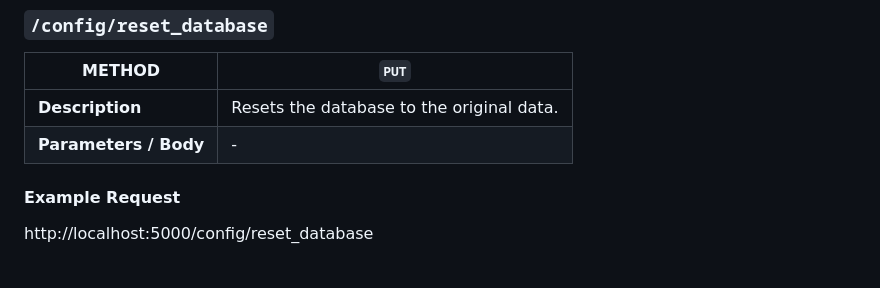
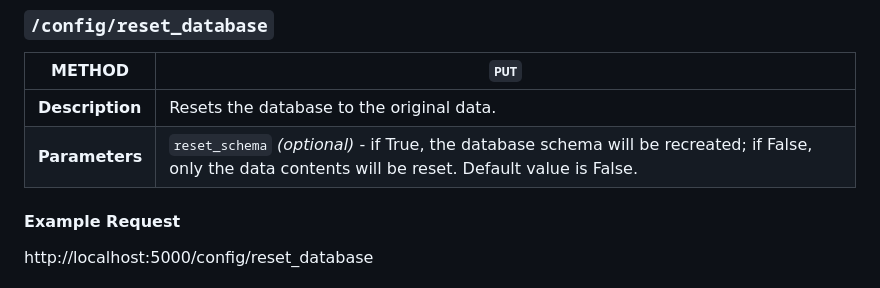
Before and after one commit to lacey92987/ISYS-5713-Group-3-Project-, a Markdown page: README.md, the part around the change. GitHub-like rendering.

Commit message:
Document additions to reset_database.

```diff
--- a/README.md
+++ b/README.md
@@ -43,7 +43,7 @@ The API supports the following endpoints:
 |METHOD|`PUT`|
 |---|---|
 |**Description**|Resets the database to the original data.|
-|**Parameters / Body**|-|
+|**Parameters**|`reset_schema` *(optional)* - if True, the database schema will be recreated; if False, only the data contents will be reset. Default value is False.|
 
 #### Example Request
 http://localhost:5000/config/reset_database
```
